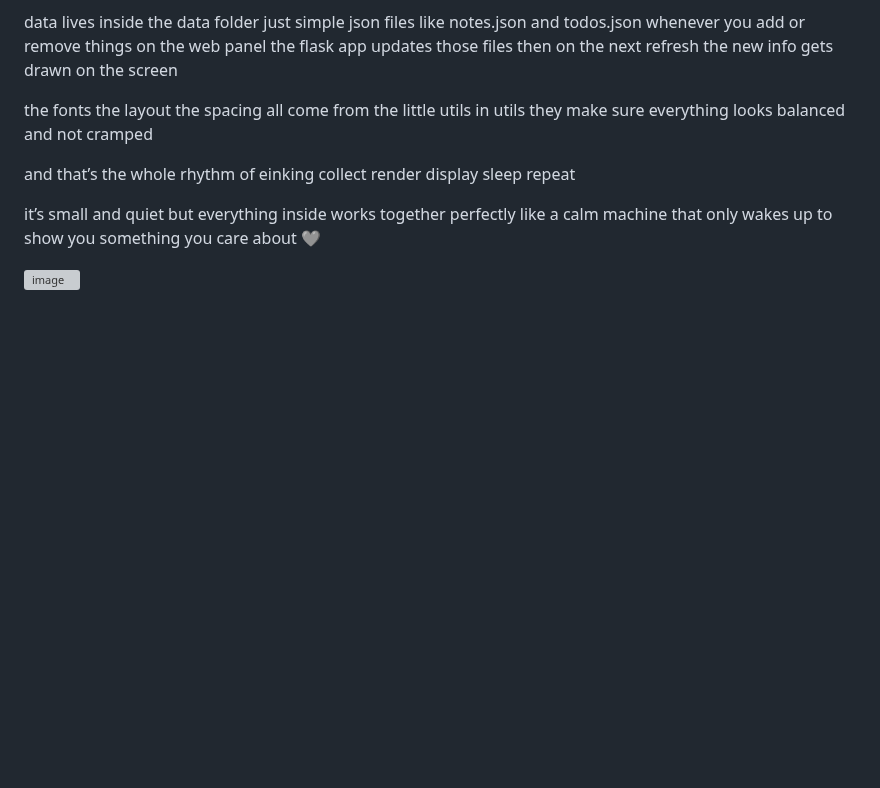
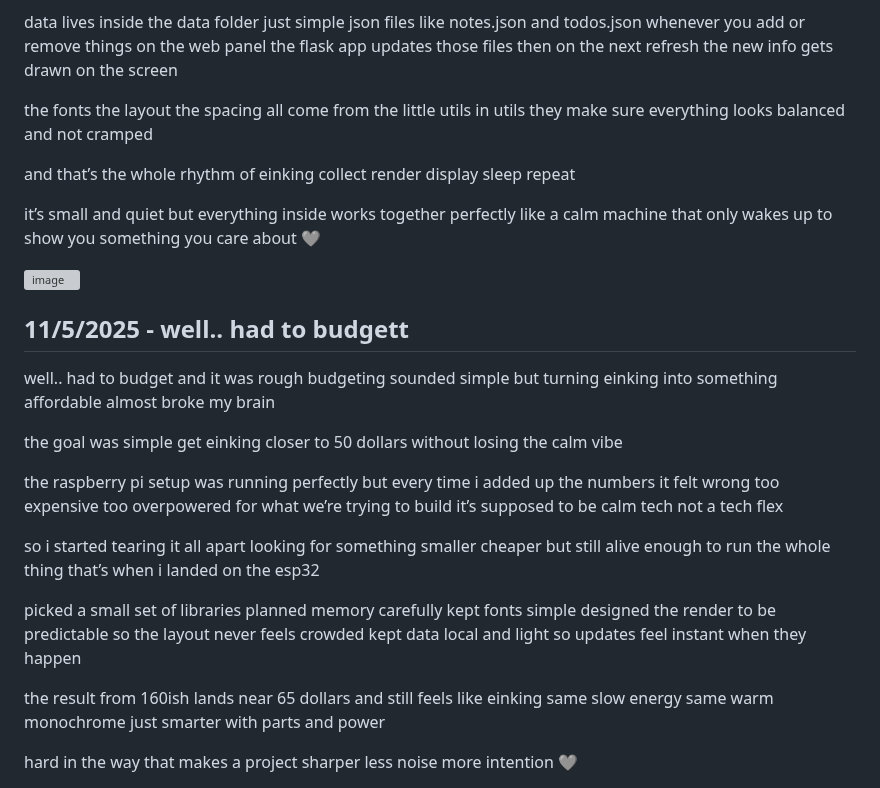
Before and after one commit to ZexonO7/eInkling, a Markdown page: JOURNAL.md, the part around one of its changes. Drawn GitHub-style; blank space fills up the shorter version; grey boxes are pictures that could not be loaded.

```diff
--- a/JOURNAL.md
+++ b/JOURNAL.md
@@ -140,3 +140,31 @@ it’s small and quiet but everything inside works together perfectly
 like a calm machine that only wakes up to show you something you care about 🩶
 
 ![image](https://blueprint.hackclub.com/user-attachments/blobs/proxy/eyJfcmFpbHMiOnsiZGF0YSI6ODMxNywicHVyIjoiYmxvYl9pZCJ9fQ==--6b51a08c82966f7ee1b9a32d7182bc0f33ee8780/image.png)
+
+
+## 11/5/2025 - well.. had to budgett
+
+well.. had to budget and it was rough
+budgeting sounded simple but turning einking into something affordable almost broke my brain
+
+the goal was simple get einking closer to 50 dollars without losing the calm vibe
+
+the raspberry pi setup was running perfectly
+but every time i added up the numbers it felt wrong
+too expensive too overpowered for what we’re trying to build
+it’s supposed to be calm tech not a tech flex
+
+so i started tearing it all apart
+looking for something smaller cheaper but still alive enough to run the whole thing
+that’s when i landed on the esp32
+
+picked a small set of libraries planned memory carefully kept fonts simple
+designed the render to be predictable so the layout never feels crowded
+kept data local and light so updates feel instant when they happen
+
+the result from 160ish lands near 65 dollars and still feels like einking
+same slow energy same warm monochrome just smarter with parts and power
+
+hard in the way that makes a project sharper
+less noise more intention 🩶
+
```
Also changed, not shown: other parts of JOURNAL.md (+2 -0 lines).
